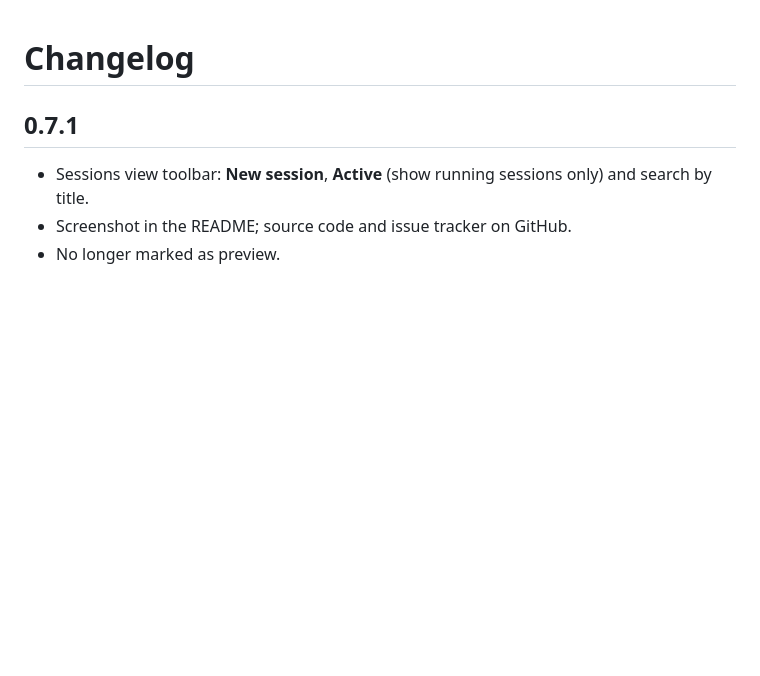
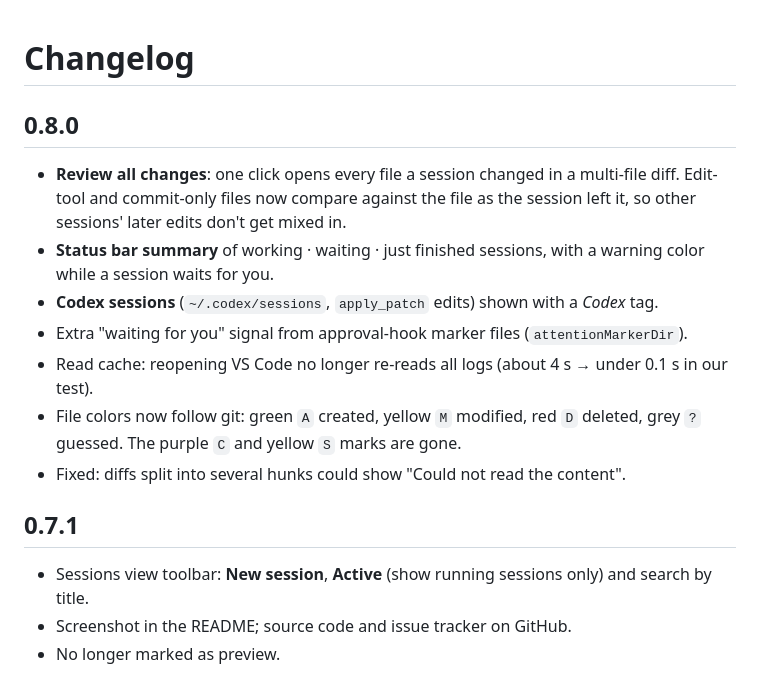
Before and after one commit to myoungsuk/session-watchtower, a Markdown page: CHANGELOG.md, the part around the change. Rendered like a GitHub page; blank space fills up the shorter version.

```diff
--- a/CHANGELOG.md
+++ b/CHANGELOG.md
@@ -1,4 +1,14 @@
 # Changelog
+
+## 0.8.0
+
+- **Review all changes**: one click opens every file a session changed in a multi-file diff. Edit-tool and commit-only files now compare against the file as the session left it, so other sessions' later edits don't get mixed in.
+- **Status bar summary** of working · waiting · just finished sessions, with a warning color while a session waits for you.
+- **Codex sessions** (`~/.codex/sessions`, `apply_patch` edits) shown with a *Codex* tag.
+- Extra "waiting for you" signal from approval-hook marker files (`attentionMarkerDir`).
+- Read cache: reopening VS Code no longer re-reads all logs (about 4 s → under 0.1 s in our test).
+- File colors now follow git: green `A` created, yellow `M` modified, red `D` deleted, grey `?` guessed. The purple `C` and yellow `S` marks are gone.
+- Fixed: diffs split into several hunks could show "Could not read the content".
 
 ## 0.7.1
 
```
Also changed, not shown: README.md (+33 -12 lines), media/screenshot.png, 7 other files.
